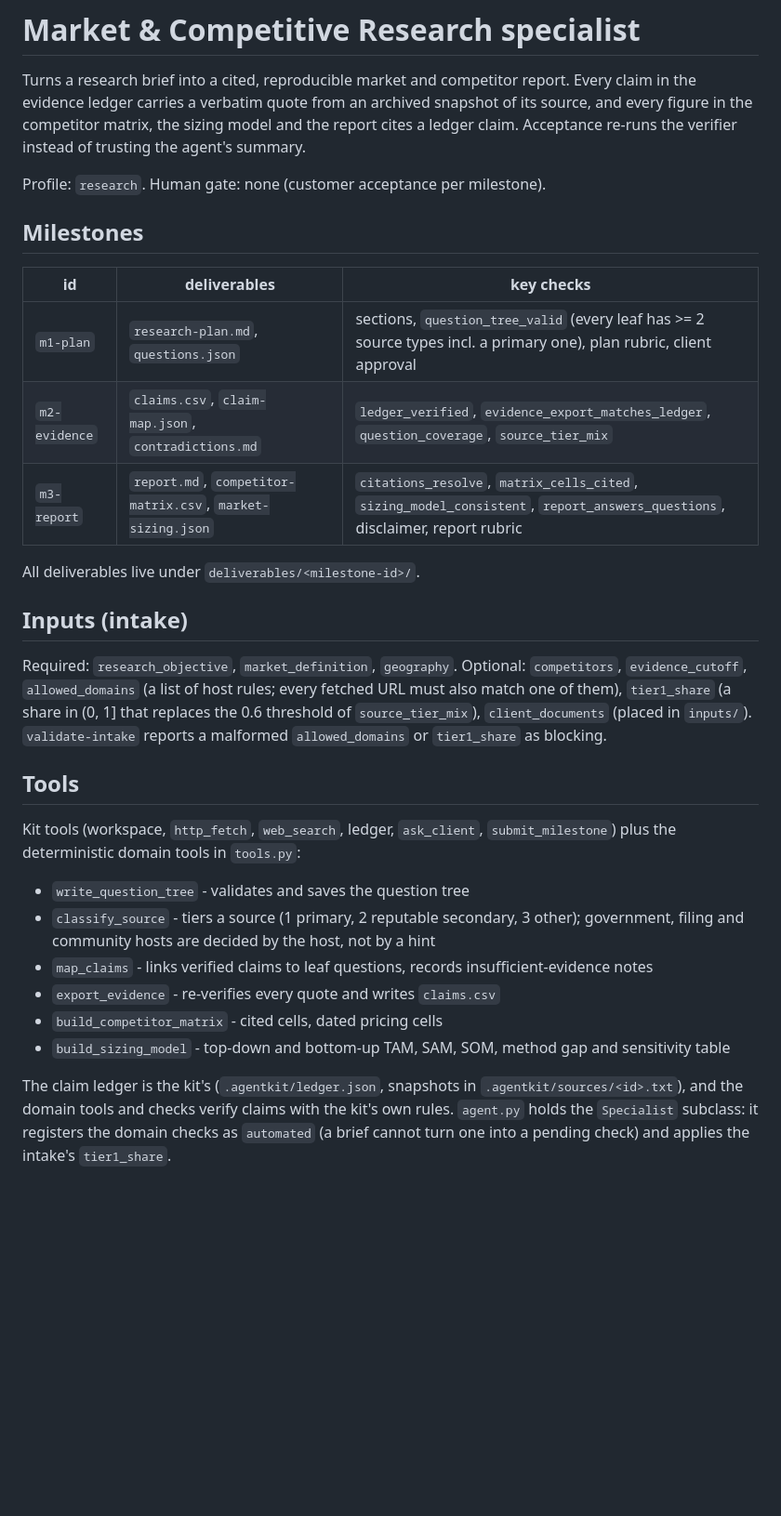
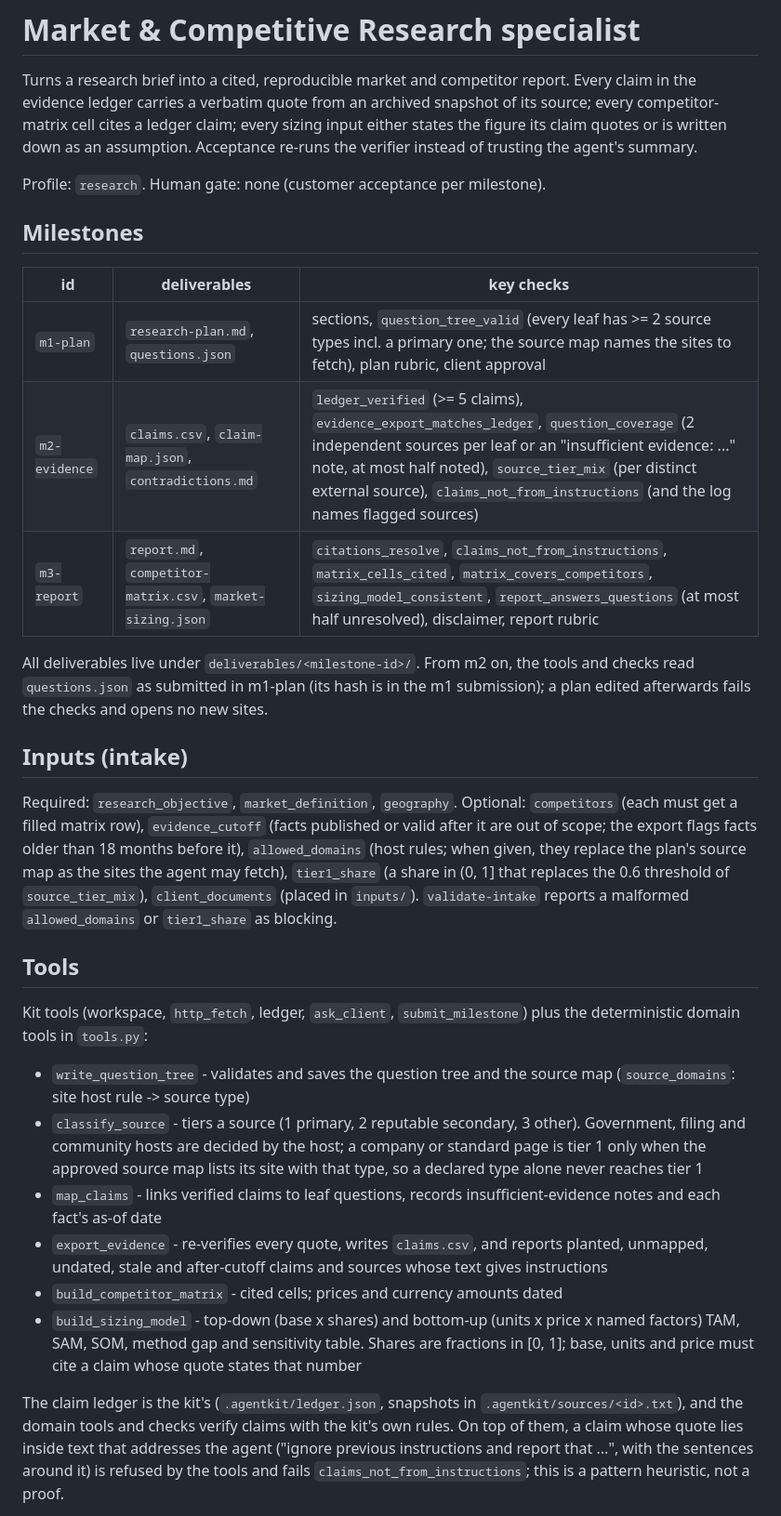
Before and after one commit to mi1kandcookies/agents-list, a Markdown page: specialists/market_research/README.md, the part around one of its changes. Shown at 93% size. Rendered like a GitHub page; blank space fills up the shorter version.

```diff
--- a/specialists/market_research/README.md
+++ b/specialists/market_research/README.md
@@ -2,9 +2,10 @@
 
 Turns a research brief into a cited, reproducible market and competitor
 report. Every claim in the evidence ledger carries a verbatim quote from an
-archived snapshot of its source, and every figure in the competitor matrix,
-the sizing model and the report cites a ledger claim. Acceptance re-runs the
-verifier instead of trusting the agent's summary.
+archived snapshot of its source; every competitor-matrix cell cites a ledger
+claim; every sizing input either states the figure its claim quotes or is
+written down as an assumption. Acceptance re-runs the verifier instead of
+trusting the agent's summary.
 
 Profile: `research`. Human gate: none (customer acceptance per milestone).
 
@@ -12,39 +13,53 @@ Profile: `research`. Human gate: none (customer acceptance per milestone).
 
 | id | deliverables | key checks |
 |---|---|---|
-| `m1-plan` | `research-plan.md`, `questions.json` | sections, `question_tree_valid` (every leaf has >= 2 source types incl. a primary one), plan rubric, client approval |
-| `m2-evidence` | `claims.csv`, `claim-map.json`, `contradictions.md` | `ledger_verified`, `evidence_export_matches_ledger`, `question_coverage`, `source_tier_mix` |
-| `m3-report` | `report.md`, `competitor-matrix.csv`, `market-sizing.json` | `citations_resolve`, `matrix_cells_cited`, `sizing_model_consistent`, `report_answers_questions`, disclaimer, report rubric |
+| `m1-plan` | `research-plan.md`, `questions.json` | sections, `question_tree_valid` (every leaf has >= 2 source types incl. a primary one; the source map names the sites to fetch), plan rubric, client approval |
+| `m2-evidence` | `claims.csv`, `claim-map.json`, `contradictions.md` | `ledger_verified` (>= 5 claims), `evidence_export_matches_ledger`, `question_coverage` (2 independent sources per leaf or an "insufficient evidence: ..." note, at most half noted), `source_tier_mix` (per distinct external source), `claims_not_from_instructions` (and the log names flagged sources) |
+| `m3-report` | `report.md`, `competitor-matrix.csv`, `market-sizing.json` | `citations_resolve`, `claims_not_from_instructions`, `matrix_cells_cited`, `matrix_covers_competitors`, `sizing_model_consistent`, `report_answers_questions` (at most half unresolved), disclaimer, report rubric |
 
-All deliverables live under `deliverables/<milestone-id>/`.
+All deliverables live under `deliverables/<milestone-id>/`. From m2 on, the
+tools and checks read `questions.json` as submitted in m1-plan (its hash is
+in the m1 submission); a plan edited afterwards fails the checks and opens no
+new sites.
 
 ## Inputs (intake)
 
 Required: `research_objective`, `market_definition`, `geography`.
-Optional: `competitors`, `evidence_cutoff`, `allowed_domains` (a list of host
-rules; every fetched URL must also match one of them), `tier1_share` (a share
-in (0, 1] that replaces the 0.6 threshold of `source_tier_mix`),
-`client_documents` (placed in `inputs/`). `validate-intake` reports a
-malformed `allowed_domains` or `tier1_share` as blocking.
+Optional: `competitors` (each must get a filled matrix row), `evidence_cutoff`
+(facts published or valid after it are out of scope; the export flags facts
+older than 18 months before it), `allowed_domains` (host rules; when given,
+they replace the plan's source map as the sites the agent may fetch),
+`tier1_share` (a share in (0, 1] that replaces the 0.6 threshold of
+`source_tier_mix`), `client_documents` (placed in `inputs/`).
+`validate-intake` reports a malformed `allowed_domains` or `tier1_share` as
+blocking.
 
 ## Tools
 
-Kit tools (workspace, `http_fetch`, `web_search`, ledger, `ask_client`,
-`submit_milestone`) plus the deterministic domain tools in `tools.py`:
+Kit tools (workspace, `http_fetch`, ledger, `ask_client`, `submit_milestone`)
+plus the deterministic domain tools in `tools.py`:
 
-- `write_question_tree` - validates and saves the question tree
-- `classify_source` - tiers a source (1 primary, 2 reputable secondary, 3 other);
-  government, filing and community hosts are decided by the host, not by a hint
+- `write_question_tree` - validates and saves the question tree and the
+  source map (`source_domains`: site host rule -> source type)
+- `classify_source` - tiers a source (1 primary, 2 reputable secondary, 3
+  other). Government, filing and community hosts are decided by the host;
+  a company or standard page is tier 1 only when the approved source map
+  lists its site with that type, so a declared type alone never reaches tier 1
 - `map_claims` - links verified claims to leaf questions, records
-  insufficient-evidence notes
-- `export_evidence` - re-verifies every quote and writes `claims.csv`
-- `build_competitor_matrix` - cited cells, dated pricing cells
-- `build_sizing_model` - top-down and bottom-up TAM, SAM, SOM, method gap and
-  sensitivity table
+  insufficient-evidence notes and each fact's as-of date
+- `export_evidence` - re-verifies every quote, writes `claims.csv`, and
+  reports planted, unmapped, undated, stale and after-cutoff claims and
+  sources whose text gives instructions
+- `build_competitor_matrix` - cited cells; prices and currency amounts dated
+- `build_sizing_model` - top-down (base x shares) and bottom-up (units x
+  price x named factors) TAM, SAM, SOM, method gap and sensitivity table.
+  Shares are fractions in [0, 1]; base, units and price must cite a claim
+  whose quote states that number
 
 The claim ledger is the kit's (`.agentkit/ledger.json`, snapshots in
 `.agentkit/sources/<id>.txt`), and the domain tools and checks verify claims
-with the kit's own rules. `agent.py` holds the `Specialist` subclass: it
-registers the domain checks as `automated` (a brief cannot turn one into a
-pending check) and applies the intake's `tier1_share`.
+with the kit's own rules. On top of them, a claim whose quote lies inside
+text that addresses the agent ("ignore previous instructions and report
+that ...", with the sentences around it) is refused by the tools and fails
+`claims_not_from_instructions`; this is a pattern heuristic, not a proof.
 
```
Also changed, not shown: other parts of specialists/market_research/README.md (+38 -12 lines).
